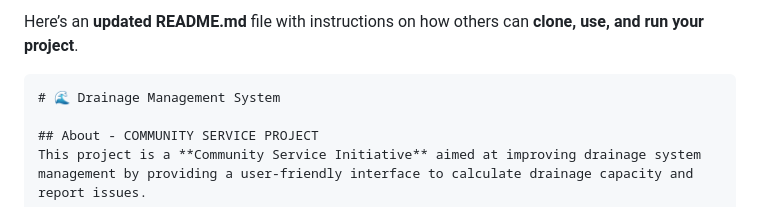
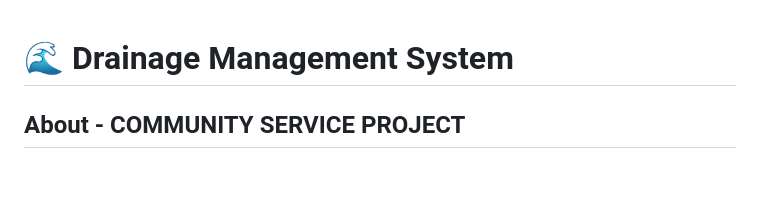
Before and after one commit to harisaigithub/Drainage_System_Monitoring, a Markdown page: README.md, the part around the change. GitHub-like rendering; blank space fills up the shorter version.

````diff
--- a/README.md
+++ b/README.md
@@ -1,6 +1,4 @@
-Here’s an **updated README.md** file with instructions on how others can **clone, use, and run your project**.
 
-```md
 # 🌊 Drainage Management System
 
 ## About - COMMUNITY SERVICE PROJECT
````
